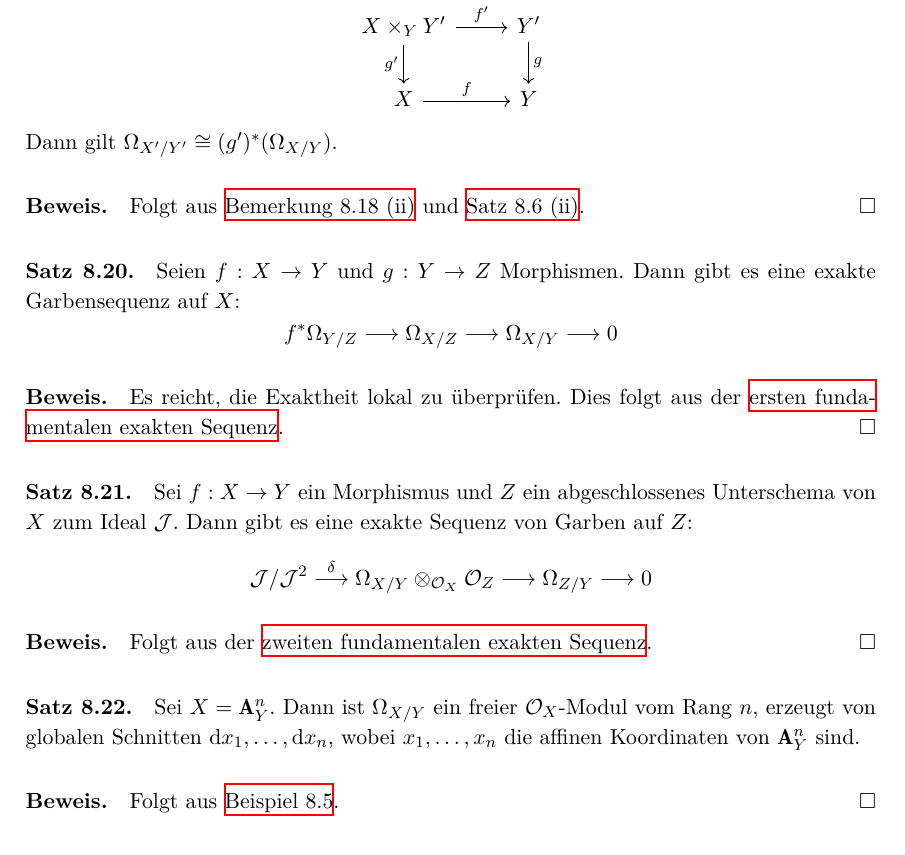
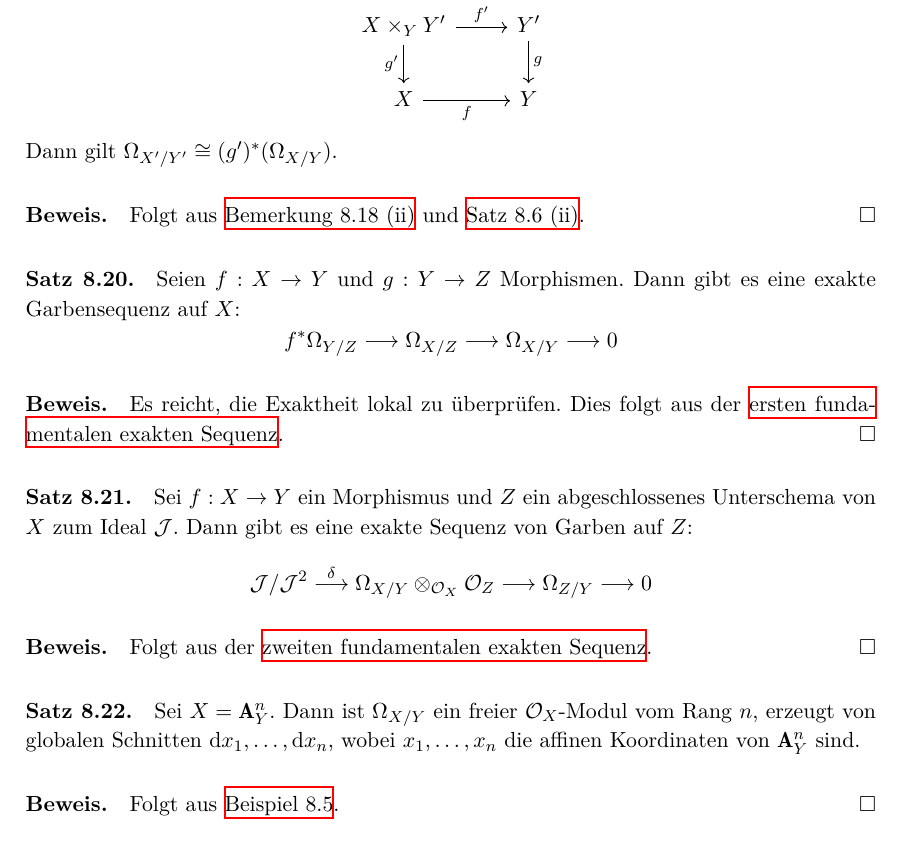
Before and after one commit to yishn/Uni, a LaTeX book (Algebraische Geometrie/AlgebraischeGeometrie.tex, which reads Algebraische Geometrie/chapter2.tex): part of page 93 of 106, cut so that both start at the same text. Compiled offline with XeLaTeX.

Commit message:
Kommutatives Diagramm in 8.19 verbessern

```diff
--- a/Algebraische Geometrie/chapter2.tex
+++ b/Algebraische Geometrie/chapter2.tex
@@ -2170,7 +2170,7 @@ Nach \hyperref[8.3]{Satz 8.3} folgt $\Omega_{V/U}=\widetilde{\Omega_{B/A}}$. Som
 \paragraph{Satz 8.19.}\label{8.19} Sei $f:X\to Y$ ein Morphismus und $g:Y'\to Y$ ein weiterer Morphismus. Betrachte den Basiswechsel:
 \[\begin{tikzcd}
 X\times_YY' \rar["f'"]\dar["g'"'] & Y'\dar["g"]\\
-X\rar["f"] & Y
+X\rar["f"'] & Y
 \end{tikzcd} \]
 Dann gilt $\Omega_{X'/Y'}\cong (g')^\ast(\Omega_{X/Y})$.
 
```
